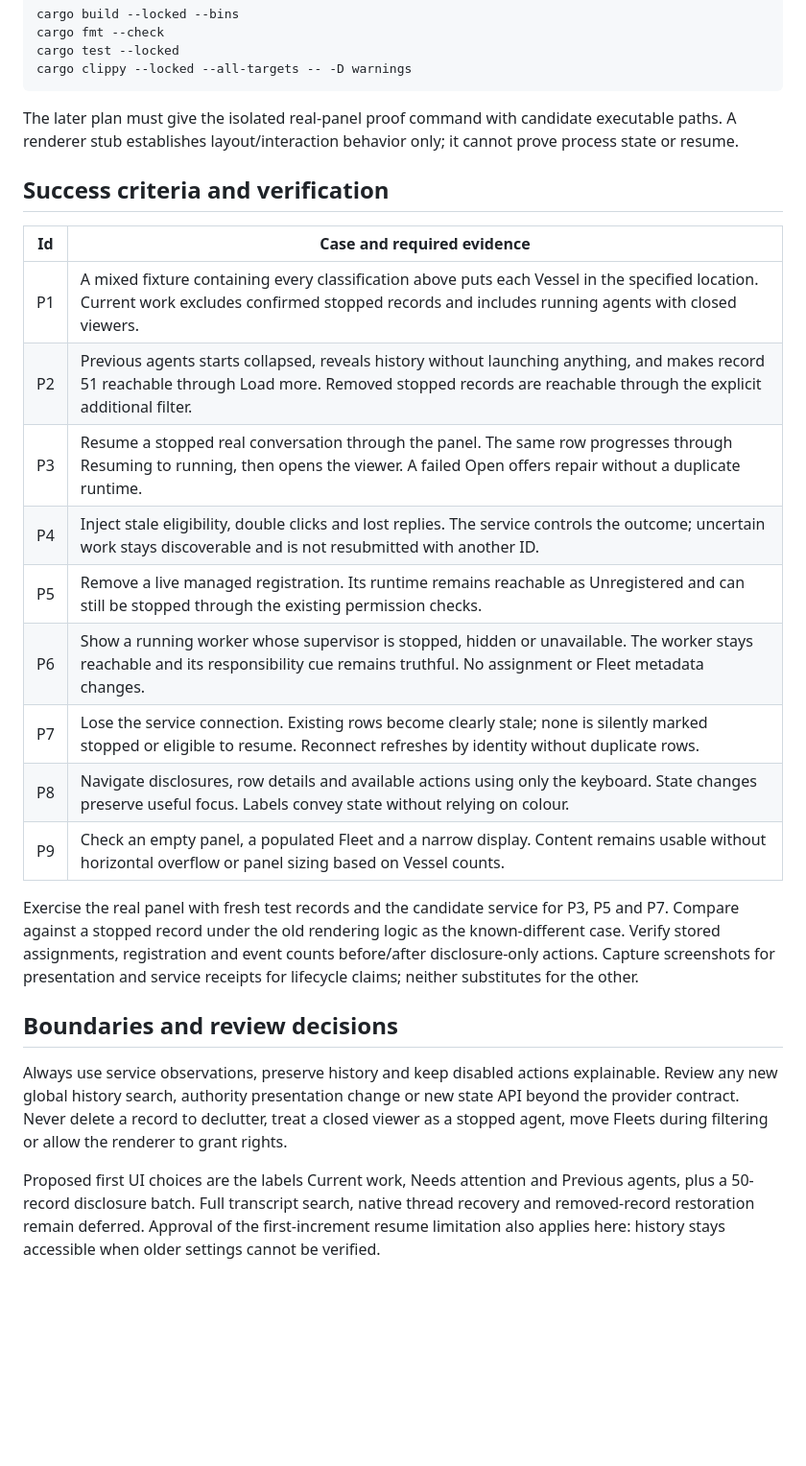
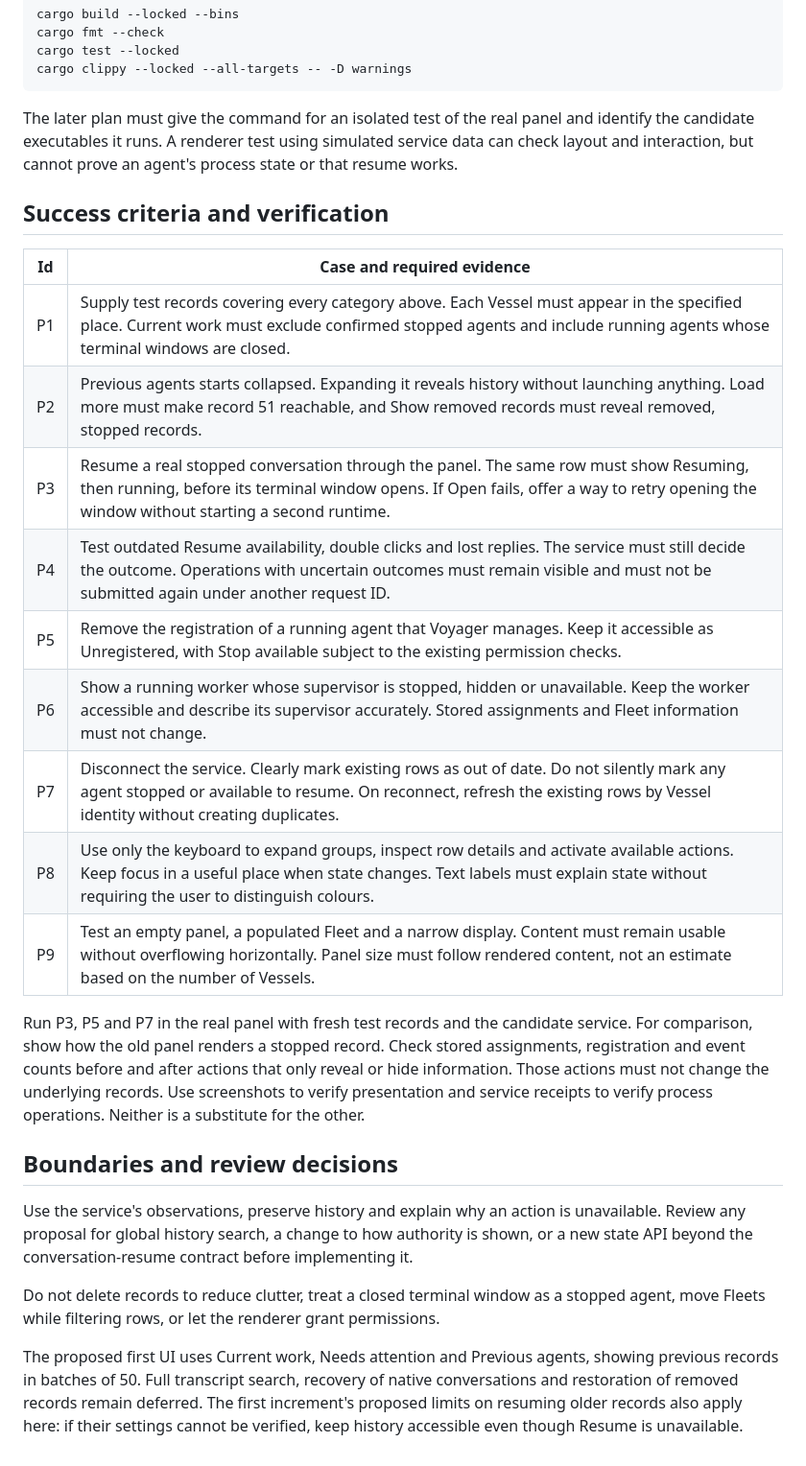
Before and after one commit to isaacasamoah/voyagershellapp, a Markdown page: SPEC-current-work-panel.md, the part around one of its changes. Shown at 96% size. Drawn GitHub-style; blank space fills up the shorter version.

````diff
--- a/SPEC-current-work-panel.md
+++ b/SPEC-current-work-panel.md
@@ -83,26 +85,28 @@ cargo test --locked
 cargo clippy --locked --all-targets -- -D warnings
 ```
 
-The later plan must give the isolated real-panel proof command with candidate executable paths. A renderer stub establishes layout/interaction behavior only; it cannot prove process state or resume.
+The later plan must give the command for an isolated test of the real panel and identify the candidate executables it runs. A renderer test using simulated service data can check layout and interaction, but cannot prove an agent's process state or that resume works.
 
 ## Success criteria and verification
 
 | Id | Case and required evidence |
 |---|---|
-| P1 | A mixed fixture containing every classification above puts each Vessel in the specified location. Current work excludes confirmed stopped records and includes running agents with closed viewers. |
-| P2 | Previous agents starts collapsed, reveals history without launching anything, and makes record 51 reachable through Load more. Removed stopped records are reachable through the explicit additional filter. |
-| P3 | Resume a stopped real conversation through the panel. The same row progresses through Resuming to running, then opens the viewer. A failed Open offers repair without a duplicate runtime. |
-| P4 | Inject stale eligibility, double clicks and lost replies. The service controls the outcome; uncertain work stays discoverable and is not resubmitted with another ID. |
-| P5 | Remove a live managed registration. Its runtime remains reachable as Unregistered and can still be stopped through the existing permission checks. |
-| P6 | Show a running worker whose supervisor is stopped, hidden or unavailable. The worker stays reachable and its responsibility cue remains truthful. No assignment or Fleet metadata changes. |
-| P7 | Lose the service connection. Existing rows become clearly stale; none is silently marked stopped or eligible to resume. Reconnect refreshes by identity without duplicate rows. |
-| P8 | Navigate disclosures, row details and available actions using only the keyboard. State changes preserve useful focus. Labels convey state without relying on colour. |
-| P9 | Check an empty panel, a populated Fleet and a narrow display. Content remains usable without horizontal overflow or panel sizing based on Vessel counts. |
+| P1 | Supply test records covering every category above. Each Vessel must appear in the specified place. Current work must exclude confirmed stopped agents and include running agents whose terminal windows are closed. |
+| P2 | Previous agents starts collapsed. Expanding it reveals history without launching anything. Load more must make record 51 reachable, and Show removed records must reveal removed, stopped records. |
+| P3 | Resume a real stopped conversation through the panel. The same row must show Resuming, then running, before its terminal window opens. If Open fails, offer a way to retry opening the window without starting a second runtime. |
+| P4 | Test outdated Resume availability, double clicks and lost replies. The service must still decide the outcome. Operations with uncertain outcomes must remain visible and must not be submitted again under another request ID. |
+| P5 | Remove the registration of a running agent that Voyager manages. Keep it accessible as Unregistered, with Stop available subject to the existing permission checks. |
+| P6 | Show a running worker whose supervisor is stopped, hidden or unavailable. Keep the worker accessible and describe its supervisor accurately. Stored assignments and Fleet information must not change. |
+| P7 | Disconnect the service. Clearly mark existing rows as out of date. Do not silently mark any agent stopped or available to resume. On reconnect, refresh the existing rows by Vessel identity without creating duplicates. |
+| P8 | Use only the keyboard to expand groups, inspect row details and activate available actions. Keep focus in a useful place when state changes. Text labels must explain state without requiring the user to distinguish colours. |
+| P9 | Test an empty panel, a populated Fleet and a narrow display. Content must remain usable without overflowing horizontally. Panel size must follow rendered content, not an estimate based on the number of Vessels. |
 
-Exercise the real panel with fresh test records and the candidate service for P3, P5 and P7. Compare against a stopped record under the old rendering logic as the known-different case. Verify stored assignments, registration and event counts before/after disclosure-only actions. Capture screenshots for presentation and service receipts for lifecycle claims; neither substitutes for the other.
+Run P3, P5 and P7 in the real panel with fresh test records and the candidate service. For comparison, show how the old panel renders a stopped record. Check stored assignments, registration and event counts before and after actions that only reveal or hide information. Those actions must not change the underlying records. Use screenshots to verify presentation and service receipts to verify process operations. Neither is a substitute for the other.
 
 ## Boundaries and review decisions
 
-Always use service observations, preserve history and keep disabled actions explainable. Review any new global history search, authority presentation change or new state API beyond the provider contract. Never delete a record to declutter, treat a closed viewer as a stopped agent, move Fleets during filtering or allow the renderer to grant rights.
+Use the service's observations, preserve history and explain why an action is unavailable. Review any proposal for global history search, a change to how authority is shown, or a new state API beyond the conversation-resume contract before implementing it.
 
-Proposed first UI choices are the labels Current work, Needs attention and Previous agents, plus a 50-record disclosure batch. Full transcript search, native thread recovery and removed-record restoration remain deferred. Approval of the first-increment resume limitation also applies here: history stays accessible when older settings cannot be verified.
+Do not delete records to reduce clutter, treat a closed terminal window as a stopped agent, move Fleets while filtering rows, or let the renderer grant permissions.
+
+The proposed first UI uses Current work, Needs attention and Previous agents, showing previous records in batches of 50. Full transcript search, recovery of native conversations and restoration of removed records remain deferred. The first increment's proposed limits on resuming older records also apply here: if their settings cannot be verified, keep history accessible even though Resume is unavailable.
````
Also changed, not shown: other parts of SPEC-current-work-panel.md (+26 -24 lines), SPEC-docking-recovery.md (+32 -30 lines), SPEC-voice-handoff.md (+33 -29 lines).
